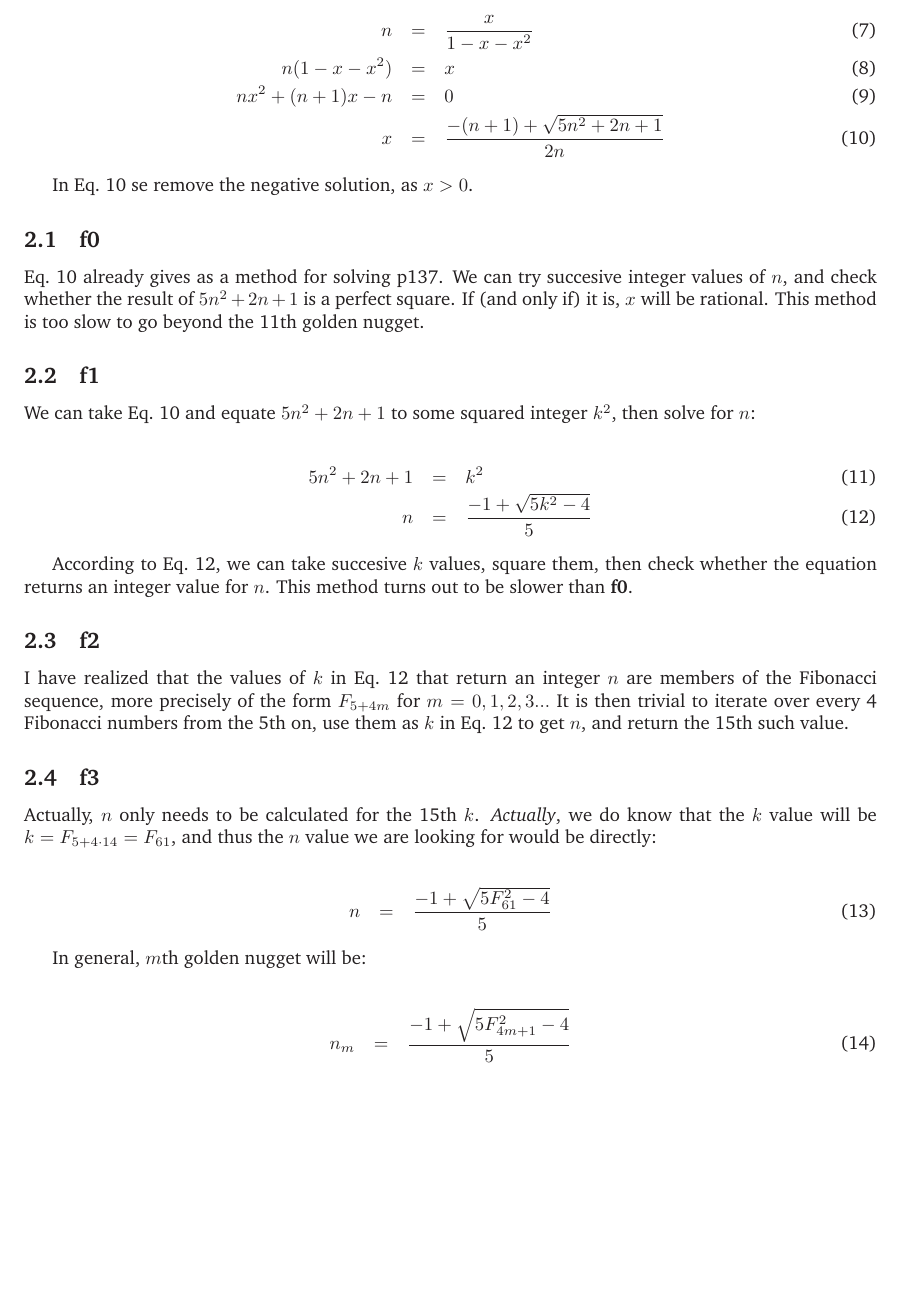
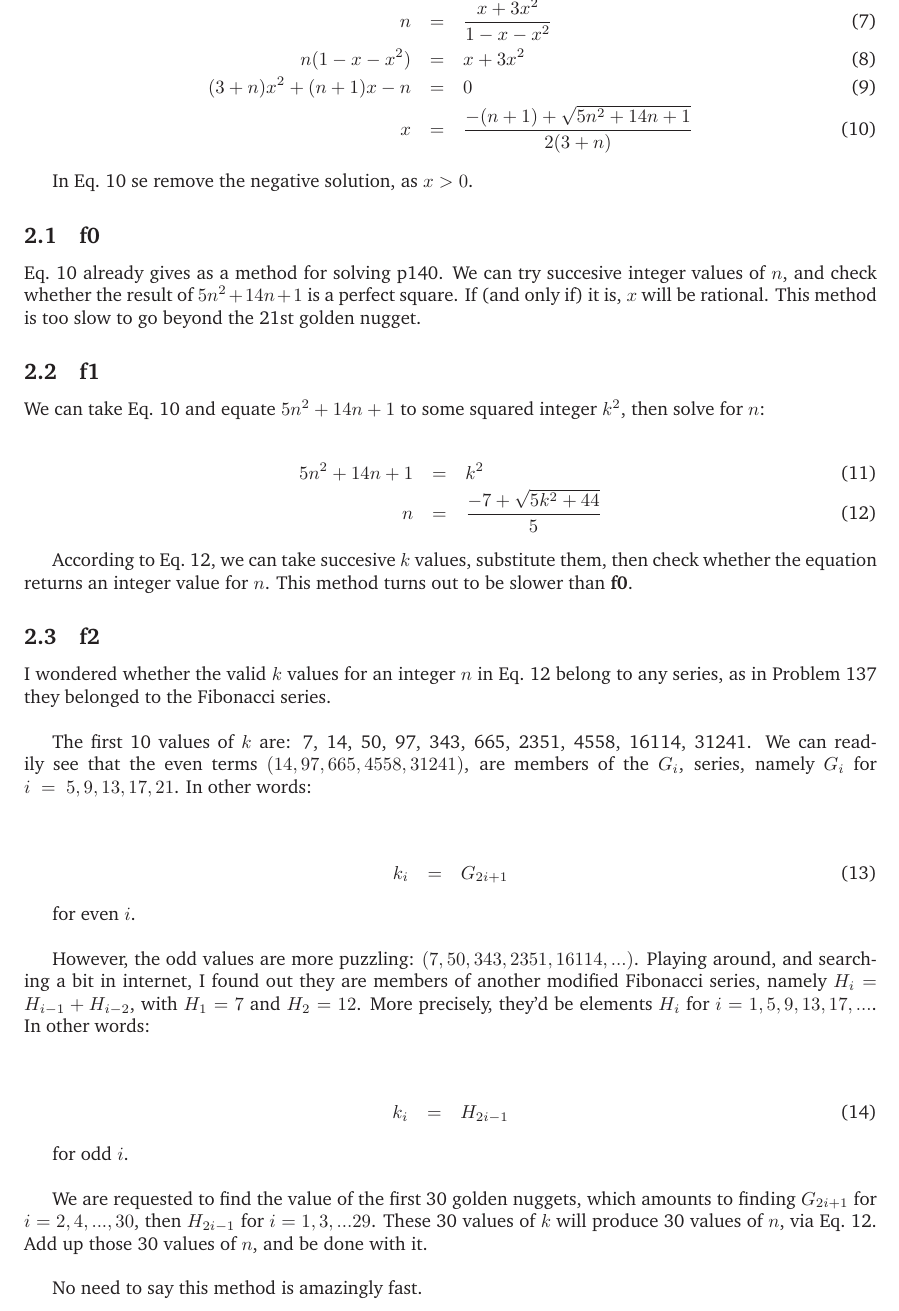
Before and after one commit to isilanes/myeuler, a LaTeX document (p140/readme.tex): part of page 2 of 2, cut at the place of the change, the shorter picture padded with empty space. Compiled offline with LaTeX, dvips and Ghostscript.

Commit message:
given explanation to p140

```diff
--- a/p140/readme.tex
+++ b/p140/readme.tex
@@ -1,5 +1,5 @@
 \documentclass[english]{article}
-\usepackage[a4paper,top=25mm,bottom=35mm,textwidth=160mm]{geometry}
+\usepackage[a4paper,top=15mm,bottom=25mm,textwidth=160mm]{geometry}
 \usepackage[T1]{fontenc}
 \usepackage[dvips]{graphicx}
 \usepackage{amssymb}
@@ -60,45 +60,51 @@ s(x) & = & \frac{x+3x^2}{1-x-x^2} \label{eq:sx}
 Our only task is to find values of $x$ such that $s(x)$ is integer. If we make $s(x) = n$ in Eq.~\ref{eq:sx}, and solve for $x$:
 
 \begin{eqnarray}
-n & = & \frac{x}{1-x-x^2} \\
-n (1-x-x^2) & = & x \\
-n x^2 + (n+1) x - n & = & 0 \\
-x & = & \frac{-(n+1)+\sqrt{5n^2+2n+1}}{2n} \label{eq:x}
+n & = & \frac{x + 3x^2}{1-x-x^2} \\
+n (1-x-x^2) & = & x + 3x^2\\
+(3+n)x^2 + (n+1) x - n & = & 0 \\
+x & = & \frac{-(n+1)+\sqrt{5n^2+14n+1}}{2(3+n)} \label{eq:x}
 \end{eqnarray}
 
 In Eq.~\ref{eq:x} se remove the negative solution, as $x > 0$.
 
 \subsection{f0}
 
-Eq.~\ref{eq:x} already gives as a method for solving p137. We can try succesive integer values of $n$, and check whether the result of $5n^2+2n+1$ is a perfect square. If (and only if) it is, $x$ will be rational. This method is too slow to go beyond the 11th golden nugget.
+Eq.~\ref{eq:x} already gives as a method for solving p140. We can try succesive integer values of $n$, and check whether the result of $5n^2+14n+1$ is a perfect square. If (and only if) it is, $x$ will be rational. This method is too slow to go beyond the 21st golden nugget.
 
 \subsection{f1}
 
-We can take Eq.~\ref{eq:x} and equate $5n^2+2n+1$ to some squared integer $k^2$, then solve for $n$:
+We can take Eq.~\ref{eq:x} and equate $5n^2+14n+1$ to some squared integer $k^2$, then solve for $n$:
 
 \begin{eqnarray}
-5n^2+2n+1 & = & k^2 \\
-n & = & \frac{-1+\sqrt{5k^2-4}}{5} \label{eq:n}
+5n^2+14n+1 & = & k^2 \\
+n & = & \frac{-7+\sqrt{5k^2+44}}{5} \label{eq:n}
 \end{eqnarray}
 
-According to Eq.~\ref{eq:n}, we can take succesive $k$ values, square them, then check whether the equation returns an integer value for $n$. This method turns out to be slower than {\bf f0}.
+According to Eq.~\ref{eq:n}, we can take succesive $k$ values, substitute them, then check whether the equation returns an integer value for $n$. This method turns out to be slower than {\bf f0}.
 
 \subsection{f2}
 
-I have realized that the values of $k$ in Eq.~\ref{eq:n} that return an integer $n$ are members of the Fibonacci sequence, more precisely of the form $F_{5+4m}$ for $m = 0, 1, 2, 3...$ It is then trivial to iterate over every 4 Fibonacci numbers from the 5th on, use them as $k$ in Eq.~\ref{eq:n} to get $n$, and return the 15th such value.
+I wondered whether the valid $k$ values for an integer $n$ in Eq.~\ref{eq:n} belong to any series, as in Problem 137 they belonged to the Fibonacci series.\\
 
-\subsection{f3}
-
-Actually, $n$ only needs to be calculated for the 15th $k$. {\it Actually}, we do know that the $k$ value will be $k = F_{5+4\cdot 14} = F_{61}$, and thus the $n$ value we are looking for would be directly:
+The first 10 values of $k$ are: 7, 14, 50, 97, 343, 665, 2351, 4558, 16114, 31241. We can readily see that the even terms $(14, 97, 665, 4558, 31241)$, are members of the $G_i$, series, namely $G_i$ for $i~=~5, 9, 13, 17, 21$. In other words:\\
 
 \begin{eqnarray}
-n & = & \frac{-1+\sqrt{5F_{61}^2-4}}{5}
+k_i & = & G_{2i+1}
 \end{eqnarray}
 
-In general, $m$th golden nugget will be:
+for even $i$.\\
+
+However, the odd values are more puzzling: $(7,50,343,2351,16114, ...)$. Playing around, and searching a bit in internet, I found out they are members of another modified Fibonacci series, namely $H_i = H_{i-1} + H_{i-2}$, with $H_1 = 7$ and $H_2 = 12$. More precisely, they'd be elements $H_i$ for $i = 1, 5, 9, 13, 17, ...$. In other words:\\
 
 \begin{eqnarray}
-n_{m} & = & \frac{-1+\sqrt{5F_{4m+1}^2-4}}{5}
+k_i & = & H_{2i-1}
 \end{eqnarray}
 
+for odd $i$.\\
+
+We are requested to find the value of the first 30 golden nuggets, which amounts to finding $G_{2i+1}$ for $i = 2, 4, ..., 30$, then $H_{2i-1}$ for $i = 1, 3, ... 29$. These 30 values of $k$ will produce 30 values of $n$, via Eq.~\ref{eq:n}. Add up those 30 values of $n$, and be done with it.\\
+
+No need to say this method is amazingly fast.
+
 \end{document}
```
Also changed, not shown: p140/readme.pdf, 1 other file.
